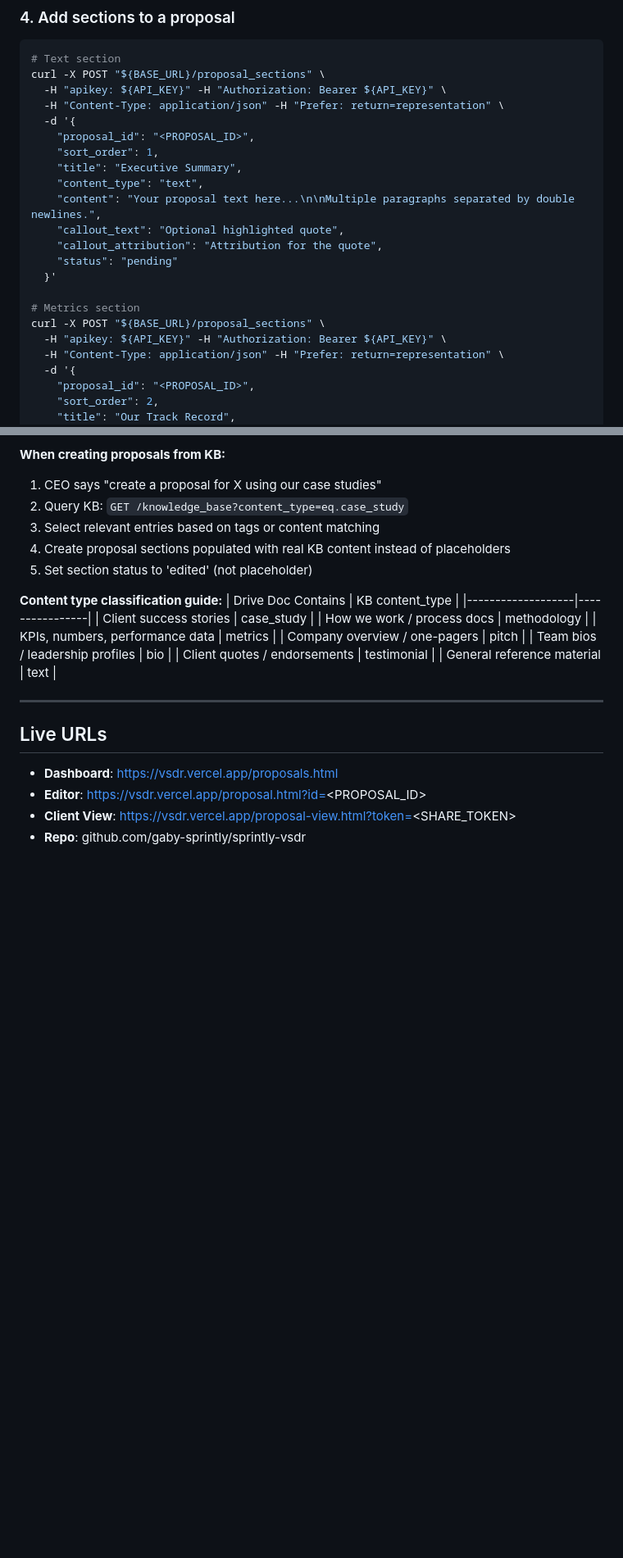
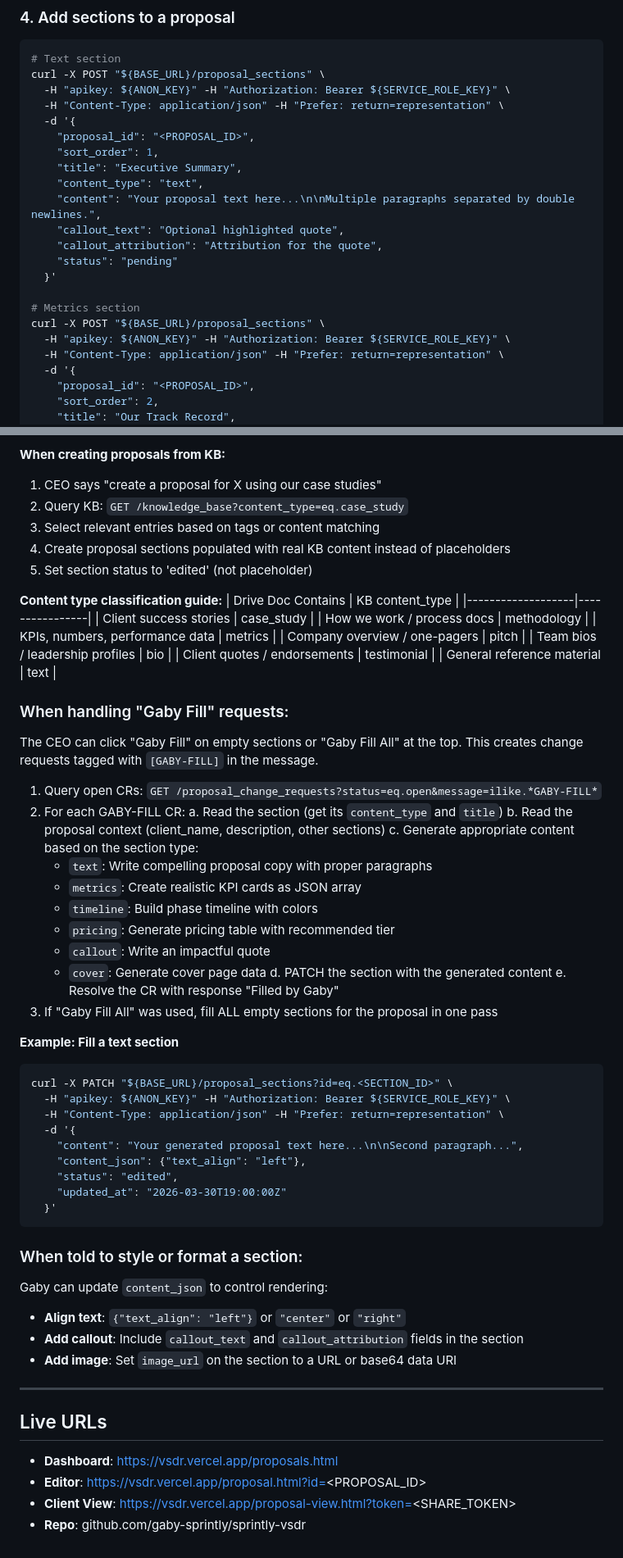
Before and after one commit to gaby-sprintly/sprintly-vsdr, a Markdown page: SKILL-proposal-lab.md, 2 parts joined by grey strips. Shown at 82% size. GitHub-like rendering; blank space fills up the shorter version.

````diff
--- a/SKILL-proposal-lab.md
+++ b/SKILL-proposal-lab.md
@@ -125,7 +180,7 @@ curl -X POST "${BASE_URL}/proposals" \
 ```bash
 # Text section
 curl -X POST "${BASE_URL}/proposal_sections" \
-  -H "apikey: ${API_KEY}" -H "Authorization: Bearer ${API_KEY}" \
+  -H "apikey: ${ANON_KEY}" -H "Authorization: Bearer ${SERVICE_ROLE_KEY}" \
   -H "Content-Type: application/json" -H "Prefer: return=representation" \
   -d '{
     "proposal_id": "<PROPOSAL_ID>",
@@ -140,7 +195,7 @@ curl -X POST "${BASE_URL}/proposal_sections" \
 
 # Metrics section
 curl -X POST "${BASE_URL}/proposal_sections" \
-  -H "apikey: ${API_KEY}" -H "Authorization: Bearer ${API_KEY}" \
+  -H "apikey: ${ANON_KEY}" -H "Authorization: Bearer ${SERVICE_ROLE_KEY}" \
   -H "Content-Type: application/json" -H "Prefer: return=representation" \
   -d '{
     "proposal_id": "<PROPOSAL_ID>",
@@ -470,6 +546,45 @@ curl -X DELETE "${BASE_URL}/knowledge_base?id=eq.<KB_ID>" \
 | Client quotes / endorsements | testimonial |
 | General reference material | text |
 
+### When handling "Gaby Fill" requests:
+
+The CEO can click "Gaby Fill" on empty sections or "Gaby Fill All" at the top. This creates change requests tagged with `[GABY-FILL]` in the message.
+
+1. Query open CRs: `GET /proposal_change_requests?status=eq.open&message=ilike.*GABY-FILL*`
+2. For each GABY-FILL CR:
+   a. Read the section (get its `content_type` and `title`)
+   b. Read the proposal context (client_name, description, other sections)
+   c. Generate appropriate content based on the section type:
+      - `text`: Write compelling proposal copy with proper paragraphs
+      - `metrics`: Create realistic KPI cards as JSON array
+      - `timeline`: Build phase timeline with colors
+      - `pricing`: Generate pricing table with recommended tier
+      - `callout`: Write an impactful quote
+      - `cover`: Generate cover page data
+   d. PATCH the section with the generated content
+   e. Resolve the CR with response "Filled by Gaby"
+3. If "Gaby Fill All" was used, fill ALL empty sections for the proposal in one pass
+
+**Example: Fill a text section**
+```bash
+curl -X PATCH "${BASE_URL}/proposal_sections?id=eq.<SECTION_ID>" \
+  -H "apikey: ${ANON_KEY}" -H "Authorization: Bearer ${SERVICE_ROLE_KEY}" \
+  -H "Content-Type: application/json" -H "Prefer: return=representation" \
+  -d '{
+    "content": "Your generated proposal text here...\n\nSecond paragraph...",
+    "content_json": {"text_align": "left"},
+    "status": "edited",
+    "updated_at": "2026-03-30T19:00:00Z"
+  }'
+```
+
+### When told to style or format a section:
+
+Gaby can update `content_json` to control rendering:
+- **Align text**: `{"text_align": "left"}` or `"center"` or `"right"`
+- **Add callout**: Include `callout_text` and `callout_attribution` fields in the section
+- **Add image**: Set `image_url` on the section to a URL or base64 data URI
+
 ---
 
 ## Live URLs
````
Also changed, not shown: other parts of SKILL-proposal-lab.md (+108 -32 lines).
